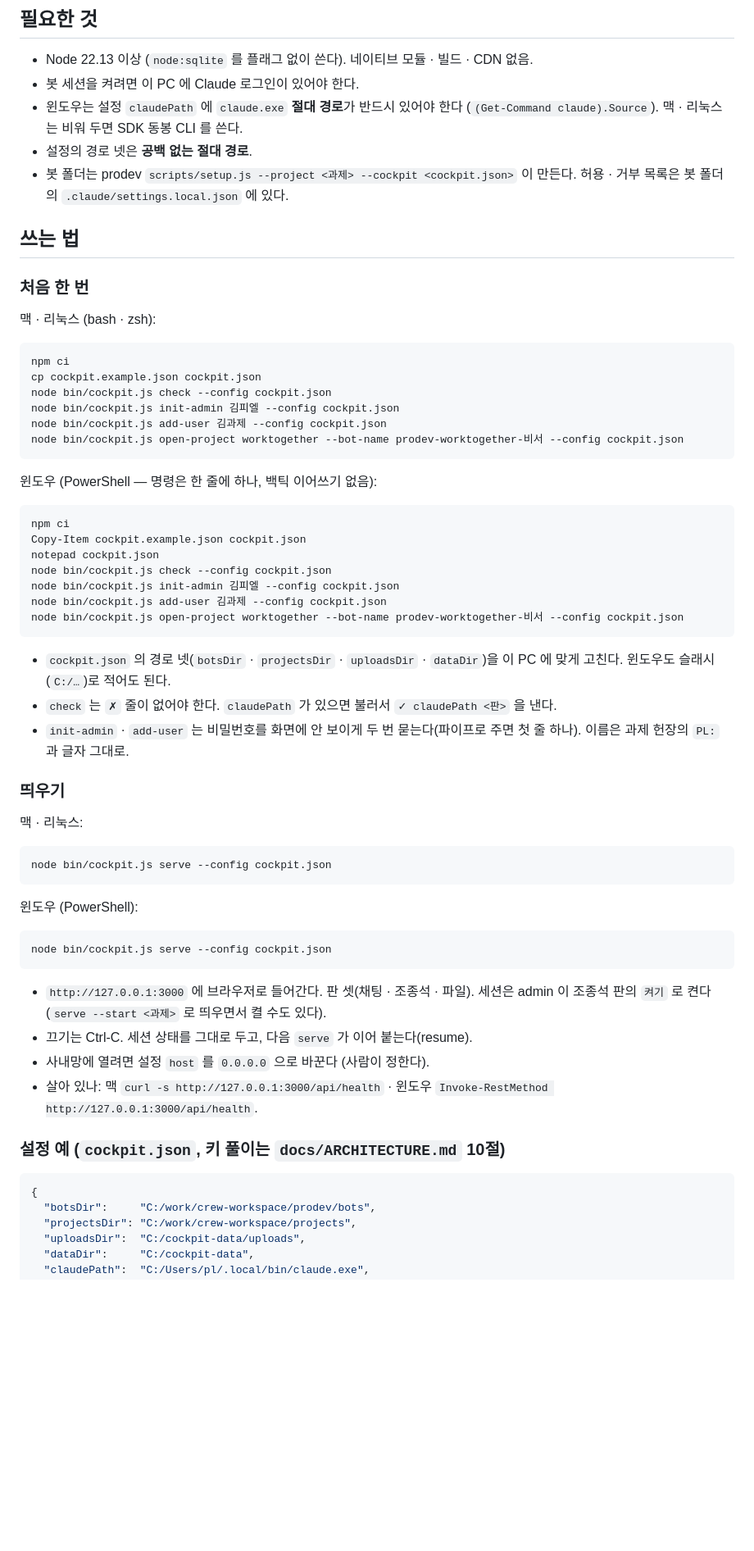
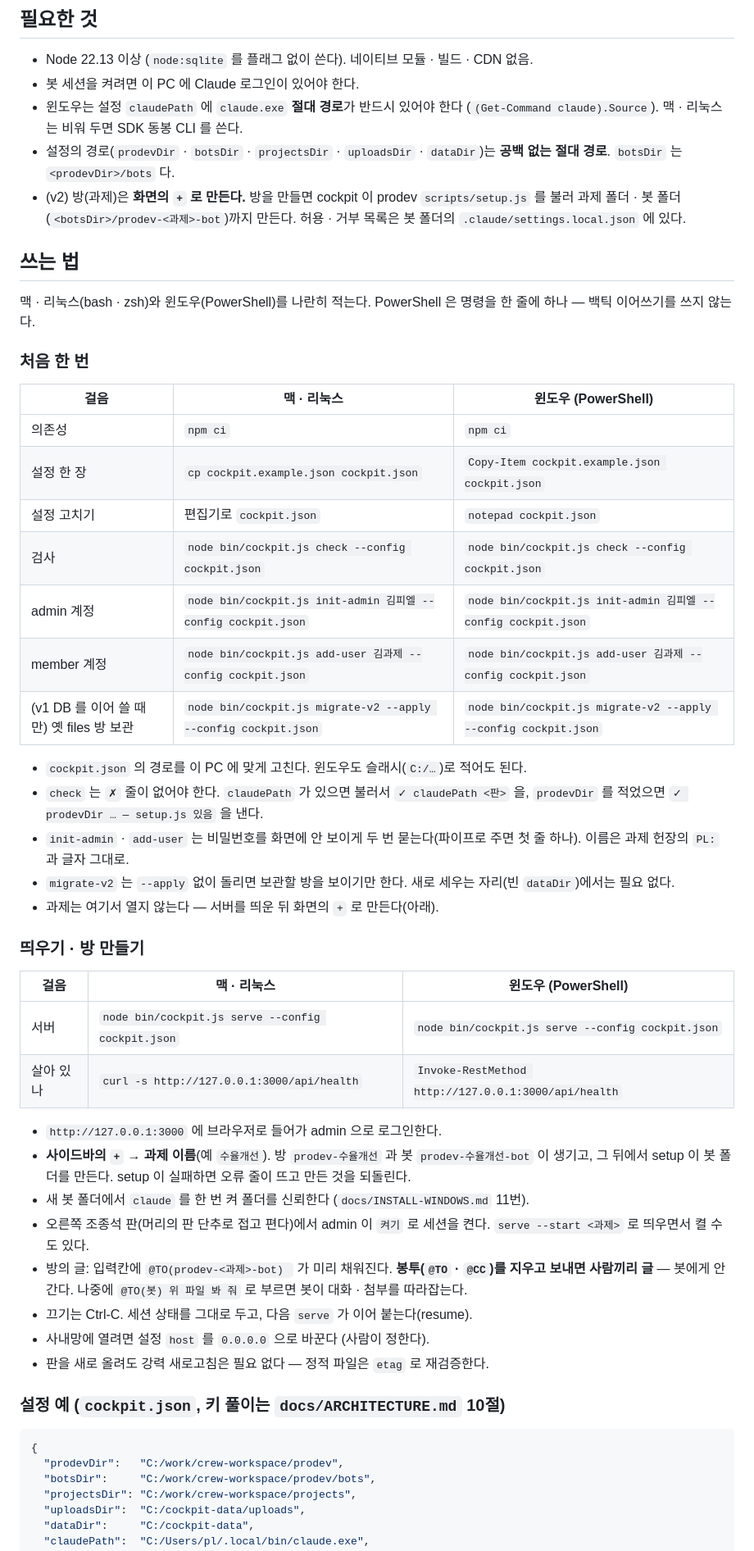
Before and after one commit to bjw202/cockpit, a Markdown page: README.md, the part around one of its changes. Shown at 82% size. Drawn GitHub-style; blank space fills up the shorter version.

Commit message:
M6.5 README 쓰는 법 v2 — 맥 · PowerShell 나란히 표 · open-project 대신 화면 + (CLI 는 --no-setup 설명) · migrate-v2 · prodevDir
Co-Authored-By: Claude Opus 5 (1M context) <noreply@anthropic.com>
Claude-Session: https://claude.ai/code/session_013cje3Wh5F9YDxaVaysHC6K

````diff
--- a/README.md
+++ b/README.md
@@ -7,63 +7,52 @@
 - Node 22.13 이상 (`node:sqlite` 를 플래그 없이 쓴다). 네이티브 모듈 · 빌드 · CDN 없음.
 - 봇 세션을 켜려면 이 PC 에 Claude 로그인이 있어야 한다.
 - 윈도우는 설정 `claudePath` 에 `claude.exe` **절대 경로**가 반드시 있어야 한다 (`(Get-Command claude).Source`). 맥 · 리눅스는 비워 두면 SDK 동봉 CLI 를 쓴다.
-- 설정의 경로 넷은 **공백 없는 절대 경로**.
-- 봇 폴더는 prodev `scripts/setup.js --project <과제> --cockpit <cockpit.json>` 이 만든다. 허용 · 거부 목록은 봇 폴더의 `.claude/settings.local.json` 에 있다.
+- 설정의 경로(`prodevDir` · `botsDir` · `projectsDir` · `uploadsDir` · `dataDir`)는 **공백 없는 절대 경로**. `botsDir` 는 `<prodevDir>/bots` 다.
+- (v2) 방(과제)은 **화면의 `+` 로 만든다.** 방을 만들면 cockpit 이 prodev `scripts/setup.js` 를 불러 과제 폴더 · 봇 폴더(`<botsDir>/prodev-<과제>-bot`)까지 만든다. 허용 · 거부 목록은 봇 폴더의 `.claude/settings.local.json` 에 있다.
 
 ## 쓰는 법
 
+맥 · 리눅스(bash · zsh)와 윈도우(PowerShell)를 나란히 적는다. PowerShell 은 명령을 한 줄에 하나 — 백틱 이어쓰기를 쓰지 않는다.
+
 ### 처음 한 번
 
-맥 · 리눅스 (bash · zsh):
+| 걸음 | 맥 · 리눅스 | 윈도우 (PowerShell) |
+|---|---|---|
+| 의존성 | `npm ci` | `npm ci` |
+| 설정 한 장 | `cp cockpit.example.json cockpit.json` | `Copy-Item cockpit.example.json cockpit.json` |
+| 설정 고치기 | 편집기로 `cockpit.json` | `notepad cockpit.json` |
+| 검사 | `node bin/cockpit.js check --config cockpit.json` | `node bin/cockpit.js check --config cockpit.json` |
+| admin 계정 | `node bin/cockpit.js init-admin 김피엘 --config cockpit.json` | `node bin/cockpit.js init-admin 김피엘 --config cockpit.json` |
+| member 계정 | `node bin/cockpit.js add-user 김과제 --config cockpit.json` | `node bin/cockpit.js add-user 김과제 --config cockpit.json` |
+| (v1 DB 를 이어 쓸 때만) 옛 files 방 보관 | `node bin/cockpit.js migrate-v2 --apply --config cockpit.json` | `node bin/cockpit.js migrate-v2 --apply --config cockpit.json` |
 
-```
-npm ci
-cp cockpit.example.json cockpit.json
-node bin/cockpit.js check --config cockpit.json
-node bin/cockpit.js init-admin 김피엘 --config cockpit.json
-node bin/cockpit.js add-user 김과제 --config cockpit.json
-node bin/cockpit.js open-project worktogether --bot-name prodev-worktogether-비서 --config cockpit.json
-```
+- `cockpit.json` 의 경로를 이 PC 에 맞게 고친다. 윈도우도 슬래시(`C:/…`)로 적어도 된다.
+- `check` 는 `✗` 줄이 없어야 한다. `claudePath` 가 있으면 불러서 `✓ claudePath <판>` 을, `prodevDir` 를 적었으면 `✓ prodevDir … — setup.js 있음` 을 낸다.
+- `init-admin` · `add-user` 는 비밀번호를 화면에 안 보이게 두 번 묻는다(파이프로 주면 첫 줄 하나). 이름은 과제 헌장의 `PL:` 과 글자 그대로.
+- `migrate-v2` 는 `--apply` 없이 돌리면 보관할 방을 보이기만 한다. 새로 세우는 자리(빈 `dataDir`)에서는 필요 없다.
+- 과제는 여기서 열지 않는다 — 서버를 띄운 뒤 화면의 `+` 로 만든다(아래).
 
-윈도우 (PowerShell — 명령은 한 줄에 하나, 백틱 이어쓰기 없음):
+### 띄우기 · 방 만들기
 
-```powershell
-npm ci
-Copy-Item cockpit.example.json cockpit.json
-notepad cockpit.json
-node bin/cockpit.js check --config cockpit.json
-node bin/cockpit.js init-admin 김피엘 --config cockpit.json
-node bin/cockpit.js add-user 김과제 --config cockpit.json
-node bin/cockpit.js open-project worktogether --bot-name prodev-worktogether-비서 --config cockpit.json
-```
+| 걸음 | 맥 · 리눅스 | 윈도우 (PowerShell) |
+|---|---|---|
+| 서버 | `node bin/cockpit.js serve --config cockpit.json` | `node bin/cockpit.js serve --config cockpit.json` |
+| 살아 있나 | `curl -s http://127.0.0.1:3000/api/health` | `Invoke-RestMethod http://127.0.0.1:3000/api/health` |
 
-- `cockpit.json` 의 경로 넷(`botsDir` · `projectsDir` · `uploadsDir` · `dataDir`)을 이 PC 에 맞게 고친다. 윈도우도 슬래시(`C:/…`)로 적어도 된다.
-- `check` 는 `✗` 줄이 없어야 한다. `claudePath` 가 있으면 불러서 `✓ claudePath <판>` 을 낸다.
-- `init-admin` · `add-user` 는 비밀번호를 화면에 안 보이게 두 번 묻는다(파이프로 주면 첫 줄 하나). 이름은 과제 헌장의 `PL:` 과 글자 그대로.
-
-### 띄우기
-
-맥 · 리눅스:
-
-```
-node bin/cockpit.js serve --config cockpit.json
-```
-
-윈도우 (PowerShell):
-
-```powershell
-node bin/cockpit.js serve --config cockpit.json
-```
-
-- `http://127.0.0.1:3000` 에 브라우저로 들어간다. 판 셋(채팅 · 조종석 · 파일). 세션은 admin 이 조종석 판의 `켜기` 로 켠다(`serve --start <과제>` 로 띄우면서 켤 수도 있다).
+- `http://127.0.0.1:3000` 에 브라우저로 들어가 admin 으로 로그인한다.
+- **사이드바의 `+` → 과제 이름**(예 `수율개선`). 방 `prodev-수율개선` 과 봇 `prodev-수율개선-bot` 이 생기고, 그 뒤에서 setup 이 봇 폴더를 만든다. setup 이 실패하면 오류 줄이 뜨고 만든 것을 되돌린다.
+- 새 봇 폴더에서 `claude` 를 한 번 켜 폴더를 신뢰한다 (`docs/INSTALL-WINDOWS.md` 11번).
+- 오른쪽 조종석 판(머리의 판 단추로 접고 편다)에서 admin 이 `켜기` 로 세션을 켠다. `serve --start <과제>` 로 띄우면서 켤 수도 있다.
+- 방의 글: 입력칸에 `@TO(prodev-<과제>-bot) ` 가 미리 채워진다. **봉투(`@TO` · `@CC`)를 지우고 보내면 사람끼리 글** — 봇에게 안 간다. 나중에 `@TO(봇) 위 파일 봐 줘` 로 부르면 봇이 대화 · 첨부를 따라잡는다.
 - 끄기는 Ctrl-C. 세션 상태를 그대로 두고, 다음 `serve` 가 이어 붙는다(resume).
 - 사내망에 열려면 설정 `host` 를 `0.0.0.0` 으로 바꾼다 (사람이 정한다).
-- 살아 있나: 맥 `curl -s http://127.0.0.1:3000/api/health` · 윈도우 `Invoke-RestMethod http://127.0.0.1:3000/api/health`.
+- 판을 새로 올려도 강력 새로고침은 필요 없다 — 정적 파일은 `etag` 로 재검증한다.
 
 ### 설정 예 (`cockpit.json`, 키 풀이는 `docs/ARCHITECTURE.md` 10절)
 
 ```json
 {
+  "prodevDir":   "C:/work/crew-workspace/prodev",
   "botsDir":     "C:/work/crew-workspace/prodev/bots",
   "projectsDir": "C:/work/crew-workspace/projects",
   "uploadsDir":  "C:/cockpit-data/uploads",
````
Also changed, not shown: other parts of README.md (+7 -6 lines).
